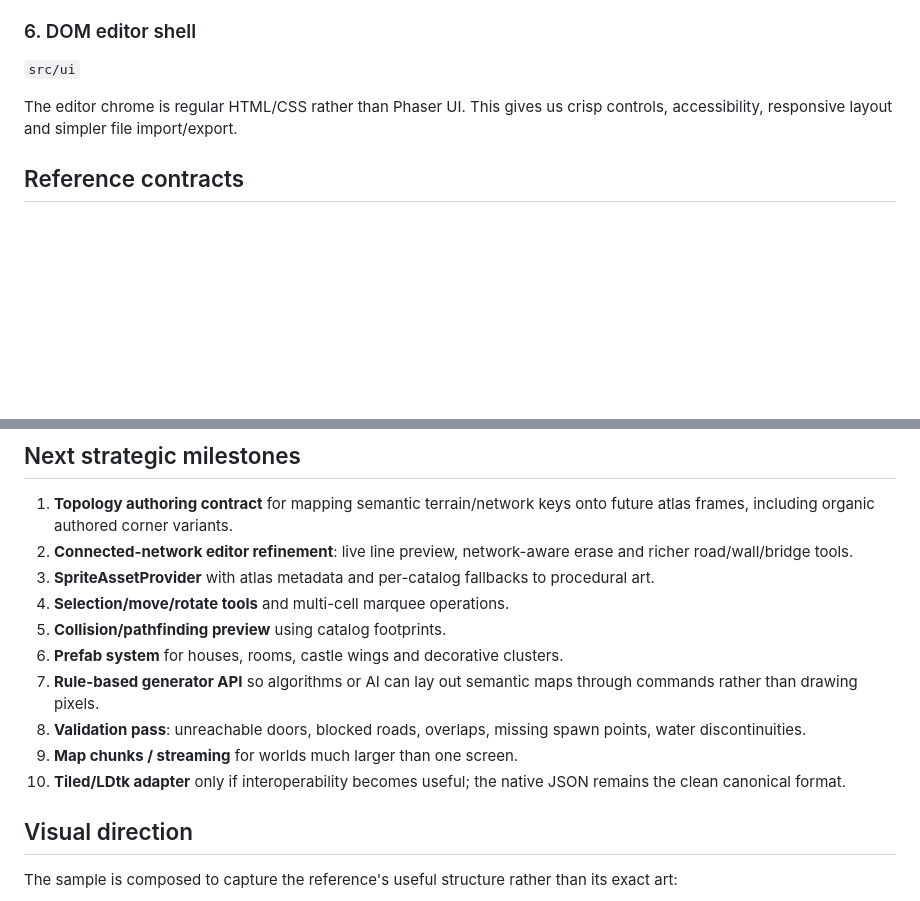
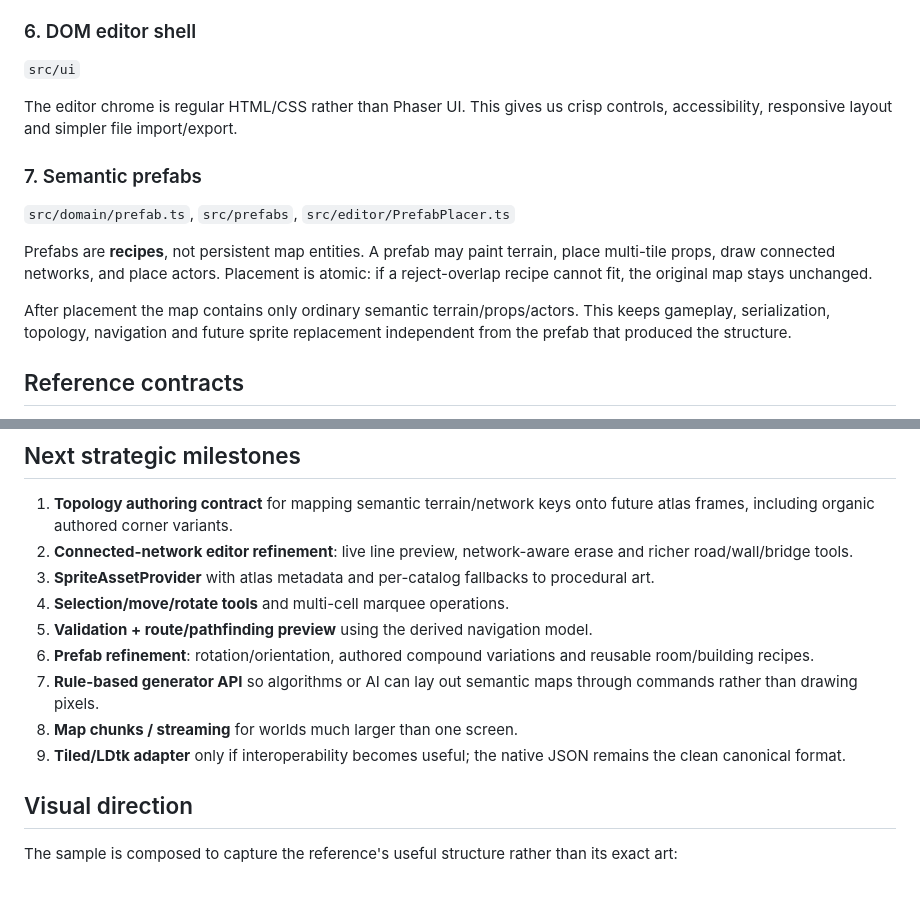
Before and after one commit to sgallouet/Retro2DMap, a Markdown page: docs/ARCHITECTURE.md, 2 parts joined by grey strips. GitHub-like rendering; blank space fills up the shorter version.

Commit message:
docs: document semantic prefab architecture

```diff
--- a/docs/ARCHITECTURE.md
+++ b/docs/ARCHITECTURE.md
@@ -72,6 +72,14 @@ The MVP rebuilds the visible world after a document mutation. This keeps the imp
 
 The editor chrome is regular HTML/CSS rather than Phaser UI. This gives us crisp controls, accessibility, responsive layout and simpler file import/export.
 
+### 7. Semantic prefabs
+
+`src/domain/prefab.ts`, `src/prefabs`, `src/editor/PrefabPlacer.ts`
+
+Prefabs are **recipes**, not persistent map entities. A prefab may paint terrain, place multi-tile props, draw connected networks, and place actors. Placement is atomic: if a reject-overlap recipe cannot fit, the original map stays unchanged.
+
+After placement the map contains only ordinary semantic terrain/props/actors. This keeps gameplay, serialization, topology, navigation and future sprite replacement independent from the prefab that produced the structure.
+
 ## Reference contracts
 
 - [Topology contract](TOPOLOGY.md)
@@ -101,12 +109,11 @@ Keeping the first renderer sprite-based makes large props, code-generated textur
 2. **Connected-network editor refinement**: live line preview, network-aware erase and richer road/wall/bridge tools.
 3. **SpriteAssetProvider** with atlas metadata and per-catalog fallbacks to procedural art.
 4. **Selection/move/rotate tools** and multi-cell marquee operations.
-5. **Collision/pathfinding preview** using catalog footprints.
-6. **Prefab system** for houses, rooms, castle wings and decorative clusters.
+5. **Validation + route/pathfinding preview** using the derived navigation model.
+6. **Prefab refinement**: rotation/orientation, authored compound variations and reusable room/building recipes.
 7. **Rule-based generator API** so algorithms or AI can lay out semantic maps through commands rather than drawing pixels.
-8. **Validation pass**: unreachable doors, blocked roads, overlaps, missing spawn points, water discontinuities.
-9. **Map chunks / streaming** for worlds much larger than one screen.
-10. **Tiled/LDtk adapter** only if interoperability becomes useful; the native JSON remains the clean canonical format.
+8. **Map chunks / streaming** for worlds much larger than one screen.
+9. **Tiled/LDtk adapter** only if interoperability becomes useful; the native JSON remains the clean canonical format.
 
 ## Visual direction
 
```
